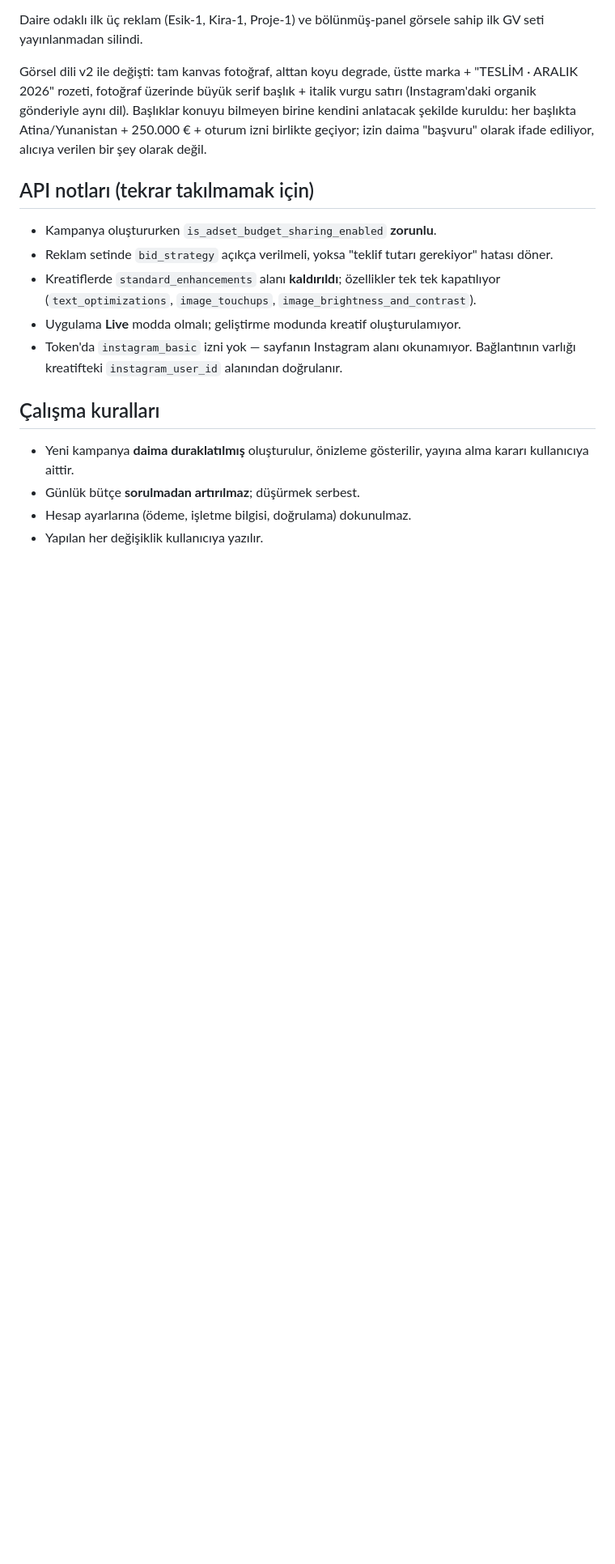
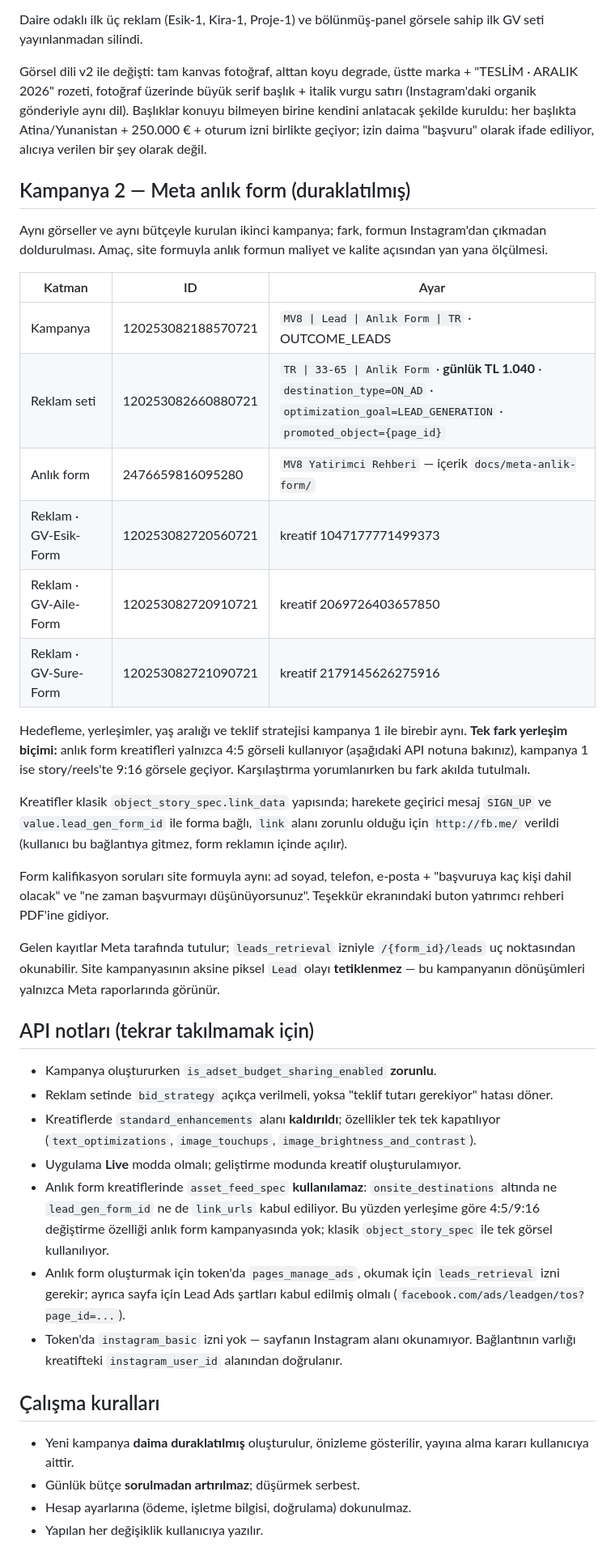
Before and after one commit to ykoca-code/Michail-Voda-8, a Markdown page: docs/meta-kampanya.md, the part around one of its changes. Shown at 81% size. Drawn GitHub-style; blank space fills up the shorter version.

```diff
--- a/docs/meta-kampanya.md
+++ b/docs/meta-kampanya.md
@@ -69,6 +69,41 @@ Daire odaklı ilk üç reklam (Esik-1, Kira-1, Proje-1) ve bölünmüş-panel g
 
 Görsel dili v2 ile değişti: tam kanvas fotoğraf, alttan koyu degrade, üstte marka + "TESLİM · ARALIK 2026" rozeti, fotoğraf üzerinde büyük serif başlık + italik vurgu satırı (Instagram'daki organik gönderiyle aynı dil). Başlıklar konuyu bilmeyen birine kendini anlatacak şekilde kuruldu: her başlıkta Atina/Yunanistan + 250.000 € + oturum izni birlikte geçiyor; izin daima "başvuru" olarak ifade ediliyor, alıcıya verilen bir şey olarak değil.
 
+## Kampanya 2 — Meta anlık form (duraklatılmış)
+
+Aynı görseller ve aynı bütçeyle kurulan ikinci kampanya; fark, formun
+Instagram'dan çıkmadan doldurulması. Amaç, site formuyla anlık formun
+maliyet ve kalite açısından yan yana ölçülmesi.
+
+| Katman | ID | Ayar |
+|---|---|---|
+| Kampanya | 120253082188570721 | `MV8 \| Lead \| Anlık Form \| TR` · OUTCOME_LEADS |
+| Reklam seti | 120253082660880721 | `TR \| 33-65 \| Anlik Form` · **günlük TL 1.040** · `destination_type=ON_AD` · `optimization_goal=LEAD_GENERATION` · `promoted_object={page_id}` |
+| Anlık form | 2476659816095280 | `MV8 Yatirimci Rehberi` — içerik `docs/meta-anlik-form/` |
+| Reklam · GV-Esik-Form | 120253082720560721 | kreatif 1047177771499373 |
+| Reklam · GV-Aile-Form | 120253082720910721 | kreatif 2069726403657850 |
+| Reklam · GV-Sure-Form | 120253082721090721 | kreatif 2179145626275916 |
+
+Hedefleme, yerleşimler, yaş aralığı ve teklif stratejisi kampanya 1 ile
+birebir aynı. **Tek fark yerleşim biçimi:** anlık form kreatifleri yalnızca
+4:5 görseli kullanıyor (aşağıdaki API notuna bakınız), kampanya 1 ise
+story/reels'te 9:16 görsele geçiyor. Karşılaştırma yorumlanırken bu fark
+akılda tutulmalı.
+
+Kreatifler klasik `object_story_spec.link_data` yapısında; harekete geçirici
+mesaj `SIGN_UP` ve `value.lead_gen_form_id` ile forma bağlı, `link` alanı
+zorunlu olduğu için `http://fb.me/` verildi (kullanıcı bu bağlantıya gitmez,
+form reklamın içinde açılır).
+
+Form kalifikasyon soruları site formuyla aynı: ad soyad, telefon, e-posta +
+"başvuruya kaç kişi dahil olacak" ve "ne zaman başvurmayı düşünüyorsunuz".
+Teşekkür ekranındaki buton yatırımcı rehberi PDF'ine gidiyor.
+
+Gelen kayıtlar Meta tarafında tutulur; `leads_retrieval` izniyle
+`/{form_id}/leads` uç noktasından okunabilir. Site kampanyasının aksine
+piksel `Lead` olayı **tetiklenmez** — bu kampanyanın dönüşümleri yalnızca
+Meta raporlarında görünür.
+
 ## API notları (tekrar takılmamak için)
 
 - Kampanya oluştururken `is_adset_budget_sharing_enabled` **zorunlu**.
@@ -78,6 +113,14 @@ Görsel dili v2 ile değişti: tam kanvas fotoğraf, alttan koyu degrade, üstte
   tek tek kapatılıyor (`text_optimizations`, `image_touchups`,
   `image_brightness_and_contrast`).
 - Uygulama **Live** modda olmalı; geliştirme modunda kreatif oluşturulamıyor.
+- Anlık form kreatiflerinde `asset_feed_spec` **kullanılamaz**:
+  `onsite_destinations` altında ne `lead_gen_form_id` ne de `link_urls`
+  kabul ediliyor. Bu yüzden yerleşime göre 4:5/9:16 değiştirme özelliği
+  anlık form kampanyasında yok; klasik `object_story_spec` ile tek görsel
+  kullanılıyor.
+- Anlık form oluşturmak için token'da `pages_manage_ads`, okumak için
+  `leads_retrieval` izni gerekir; ayrıca sayfa için Lead Ads şartları
+  kabul edilmiş olmalı (`facebook.com/ads/leadgen/tos?page_id=...`).
 - Token'da `instagram_basic` izni yok — sayfanın Instagram alanı okunamıyor.
   Bağlantının varlığı kreatifteki `instagram_user_id` alanından doğrulanır.
 
```
Also changed, not shown: other parts of docs/meta-kampanya.md (+2 -2 lines), docs/meta-anlik-form/README.md (+22 -25 lines).
